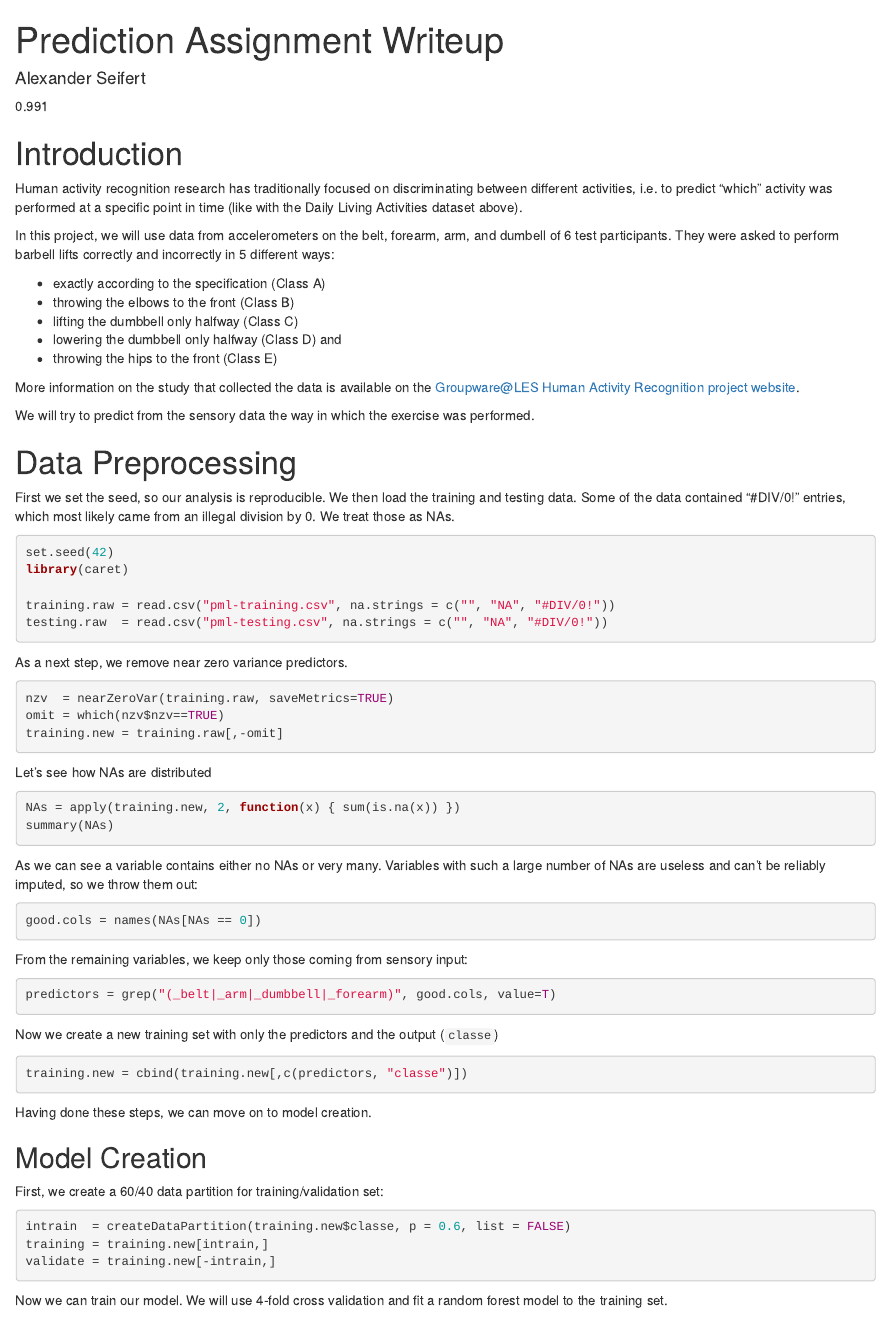
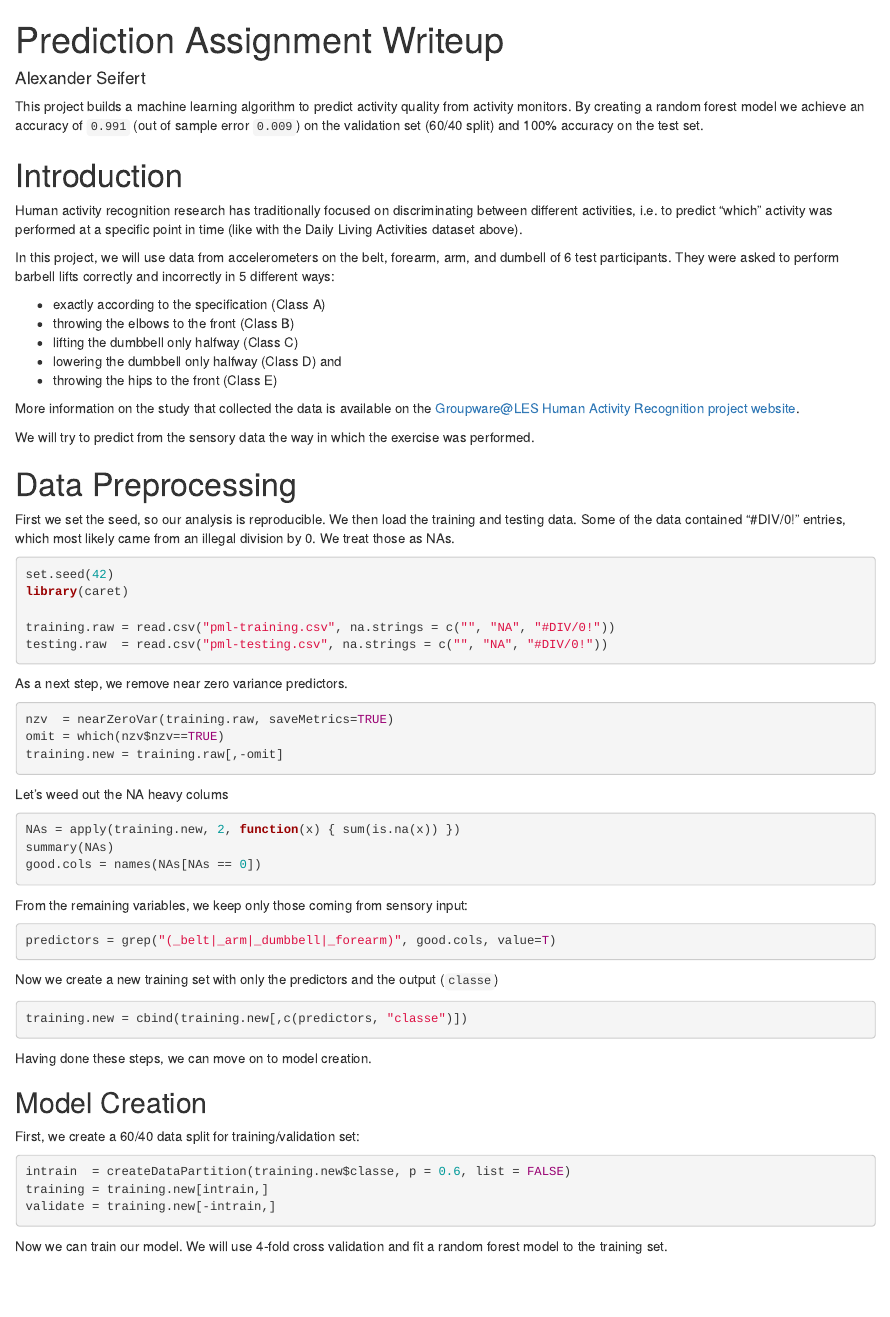
Before and after one commit to aseifert/predmachlearn-project, an R Markdown document (index.Rmd): the page in a window 1100 px wide, from its top. Rendered offline with R 4.5, knitr and Pandoc, with nearby package versions; the code chunks are not run, so their results and figures are left out.

Commit message:
updated synposis

````diff
--- a/index.Rmd
+++ b/index.Rmd
@@ -8,8 +8,8 @@ output: html_document
 library(knitr); opts_chunk$set(cache=TRUE)
 ```
 
+This project builds a machine learning algorithm to predict activity quality from activity monitors. By creating a random forest model we achieve an accuracy of `0.991` (out of sample error `0.009`) on the validation set (60/40 split) and 100% accuracy on the test set.
 
-0.991
 
 # Introduction
 
@@ -48,14 +48,10 @@ omit = which(nzv$nzv==TRUE)
 training.new = training.raw[,-omit]
 ```
 
-Let's see how NAs are distributed
+Let's weed out the NA heavy colums
 ```{r}
 NAs = apply(training.new, 2, function(x) { sum(is.na(x)) })
 summary(NAs)
-```
-
-As we can see a variable contains either no NAs or very many. Variables with such a large number of NAs are useless and can't be reliably imputed, so we throw them out:
-```{r}
 good.cols = names(NAs[NAs == 0])
 ```
 
@@ -76,7 +72,7 @@ Having done these steps, we can move on to model creation.
 
 ## Model Creation
 
-First, we create a 60/40 data partition for training/validation set:
+First, we create a 60/40 data split for training/validation set:
 ```{r}
 intrain  = createDataPartition(training.new$classe, p = 0.6, list = FALSE)
 training = training.new[intrain,]
````
Also changed, not shown: index.Rmd (3 more changed lines).
